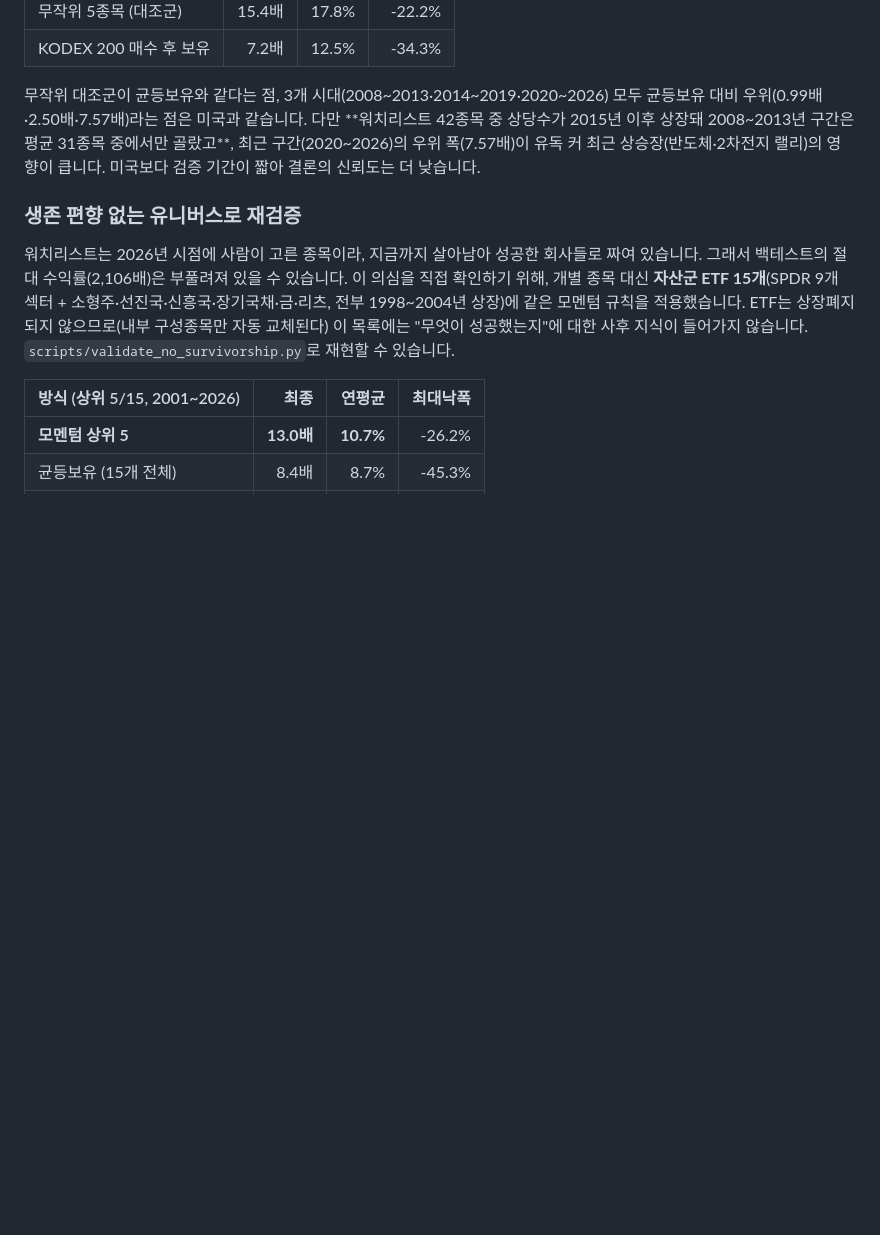
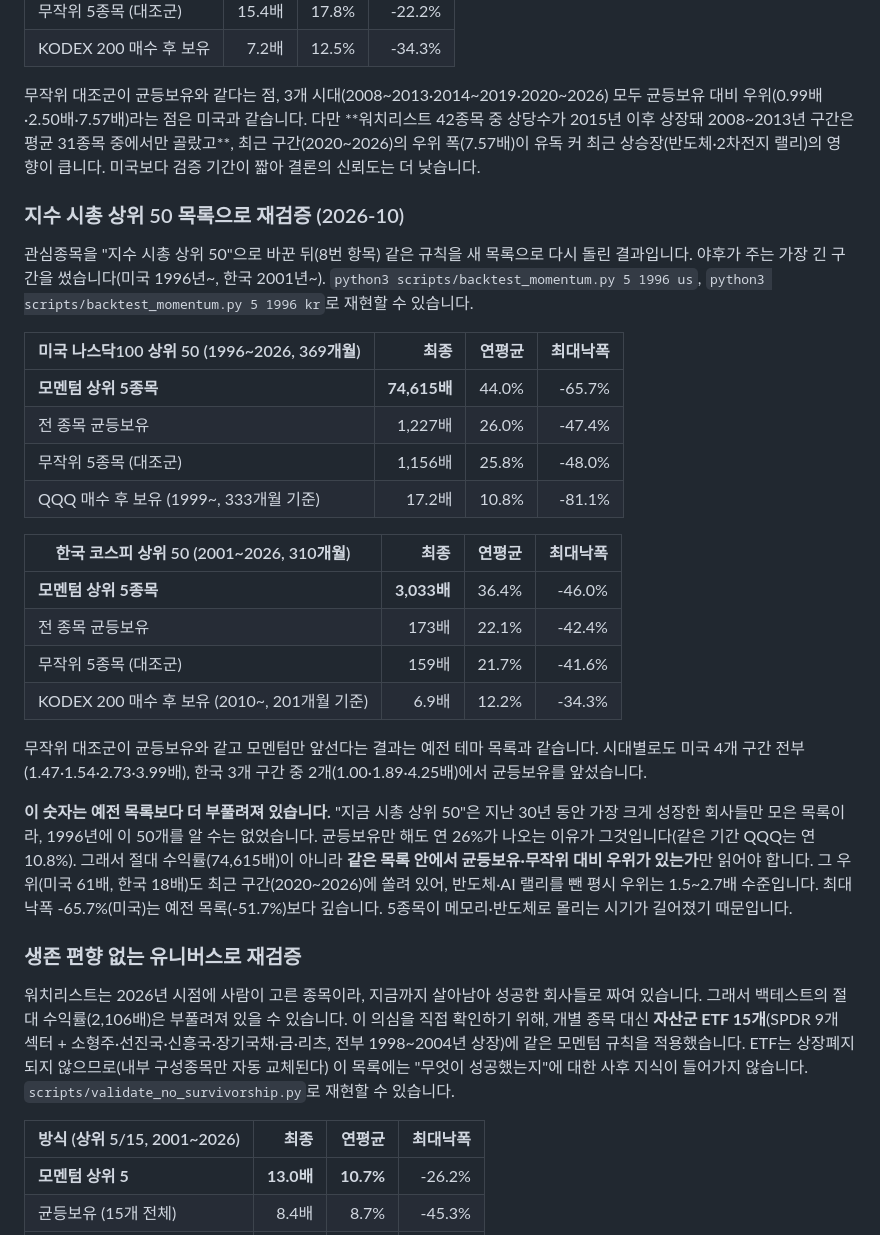
Before and after one commit to sowt89/my-invest-analysis, a Markdown page: README.md, the part around the change. Drawn GitHub-style; blank space fills up the shorter version.

Commit message:
README: 지수 시총 상위 50 목록으로 30년 백테스트 재실행 결과 추가 (미국 1996~ · 한국 2001~) (#94)
Claude-Session: https://claude.ai/code/session_01R48wEzvfqtHUoGd5vRydsT

Co-authored-by: Claude <noreply@anthropic.com>

```diff
--- a/README.md
+++ b/README.md
@@ -153,6 +153,28 @@ SEC 원본 재무제표(point-in-time)로 2010~2026년을 검증했습니다. IC
 | KODEX 200 매수 후 보유 | 7.2배 | 12.5% | -34.3% |
 
 무작위 대조군이 균등보유와 같다는 점, 3개 시대(2008~2013·2014~2019·2020~2026) 모두 균등보유 대비 우위(0.99배·2.50배·7.57배)라는 점은 미국과 같습니다. 다만 **워치리스트 42종목 중 상당수가 2015년 이후 상장돼 2008~2013년 구간은 평균 31종목 중에서만 골랐고**, 최근 구간(2020~2026)의 우위 폭(7.57배)이 유독 커 최근 상승장(반도체·2차전지 랠리)의 영향이 큽니다. 미국보다 검증 기간이 짧아 결론의 신뢰도는 더 낮습니다.
+
+### 지수 시총 상위 50 목록으로 재검증 (2026-10)
+
+관심종목을 "지수 시총 상위 50"으로 바꾼 뒤(8번 항목) 같은 규칙을 새 목록으로 다시 돌린 결과입니다. 야후가 주는 가장 긴 구간을 썼습니다(미국 1996년~, 한국 2001년~). `python3 scripts/backtest_momentum.py 5 1996 us`, `python3 scripts/backtest_momentum.py 5 1996 kr`로 재현할 수 있습니다.
+
+| 미국 나스닥100 상위 50 (1996~2026, 369개월) | 최종 | 연평균 | 최대낙폭 |
+|---|---:|---:|---:|
+| **모멘텀 상위 5종목** | **74,615배** | 44.0% | -65.7% |
+| 전 종목 균등보유 | 1,227배 | 26.0% | -47.4% |
+| 무작위 5종목 (대조군) | 1,156배 | 25.8% | -48.0% |
+| QQQ 매수 후 보유 (1999~, 333개월 기준) | 17.2배 | 10.8% | -81.1% |
+
+| 한국 코스피 상위 50 (2001~2026, 310개월) | 최종 | 연평균 | 최대낙폭 |
+|---|---:|---:|---:|
+| **모멘텀 상위 5종목** | **3,033배** | 36.4% | -46.0% |
+| 전 종목 균등보유 | 173배 | 22.1% | -42.4% |
+| 무작위 5종목 (대조군) | 159배 | 21.7% | -41.6% |
+| KODEX 200 매수 후 보유 (2010~, 201개월 기준) | 6.9배 | 12.2% | -34.3% |
+
+무작위 대조군이 균등보유와 같고 모멘텀만 앞선다는 결과는 예전 테마 목록과 같습니다. 시대별로도 미국 4개 구간 전부(1.47·1.54·2.73·3.99배), 한국 3개 구간 중 2개(1.00·1.89·4.25배)에서 균등보유를 앞섰습니다.
+
+**이 숫자는 예전 목록보다 더 부풀려져 있습니다.** "지금 시총 상위 50"은 지난 30년 동안 가장 크게 성장한 회사들만 모은 목록이라, 1996년에 이 50개를 알 수는 없었습니다. 균등보유만 해도 연 26%가 나오는 이유가 그것입니다(같은 기간 QQQ는 연 10.8%). 그래서 절대 수익률(74,615배)이 아니라 **같은 목록 안에서 균등보유·무작위 대비 우위가 있는가**만 읽어야 합니다. 그 우위(미국 61배, 한국 18배)도 최근 구간(2020~2026)에 쏠려 있어, 반도체·AI 랠리를 뺀 평시 우위는 1.5~2.7배 수준입니다. 최대낙폭 -65.7%(미국)는 예전 목록(-51.7%)보다 깊습니다. 5종목이 메모리·반도체로 몰리는 시기가 길어졌기 때문입니다.
 
 ### 생존 편향 없는 유니버스로 재검증
 
```
